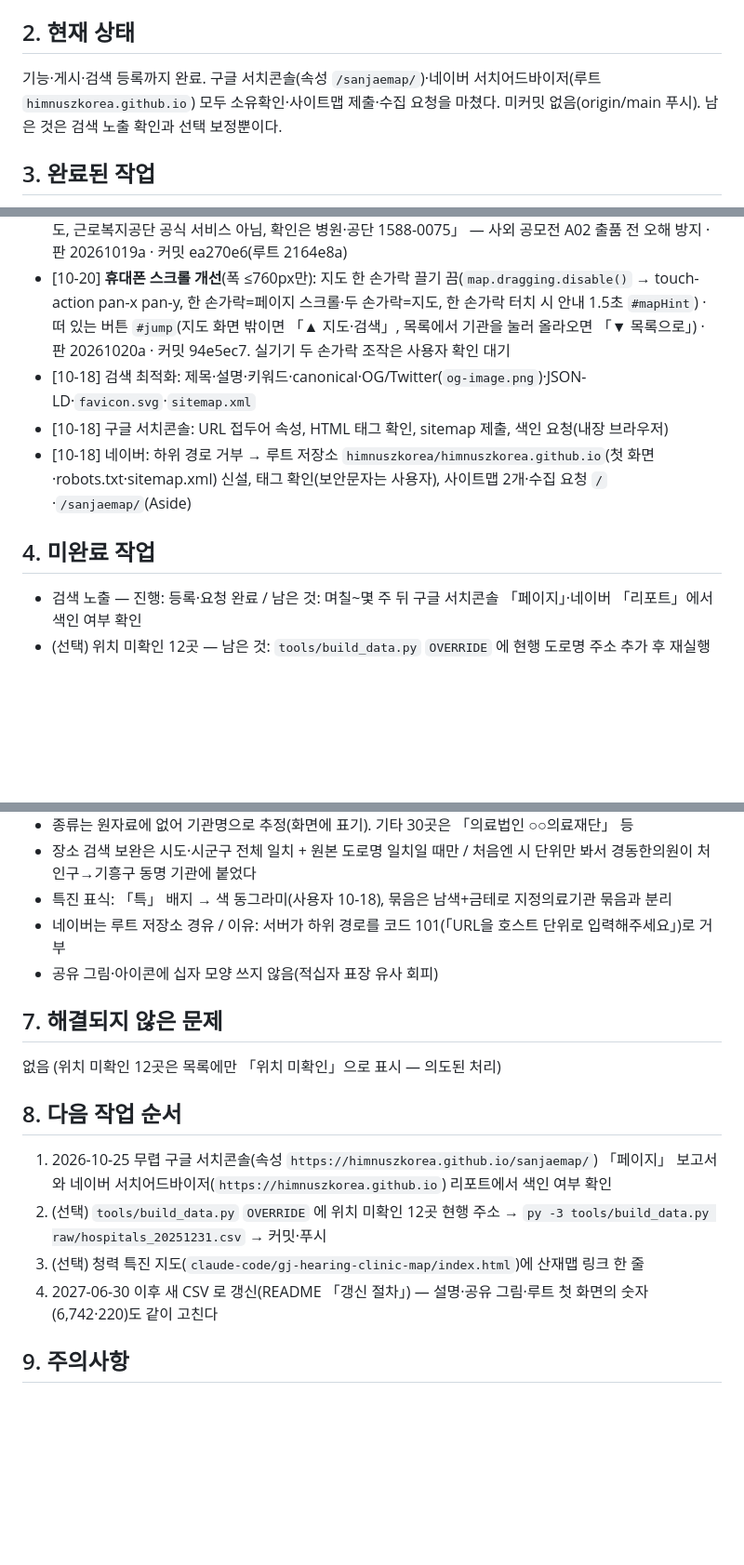
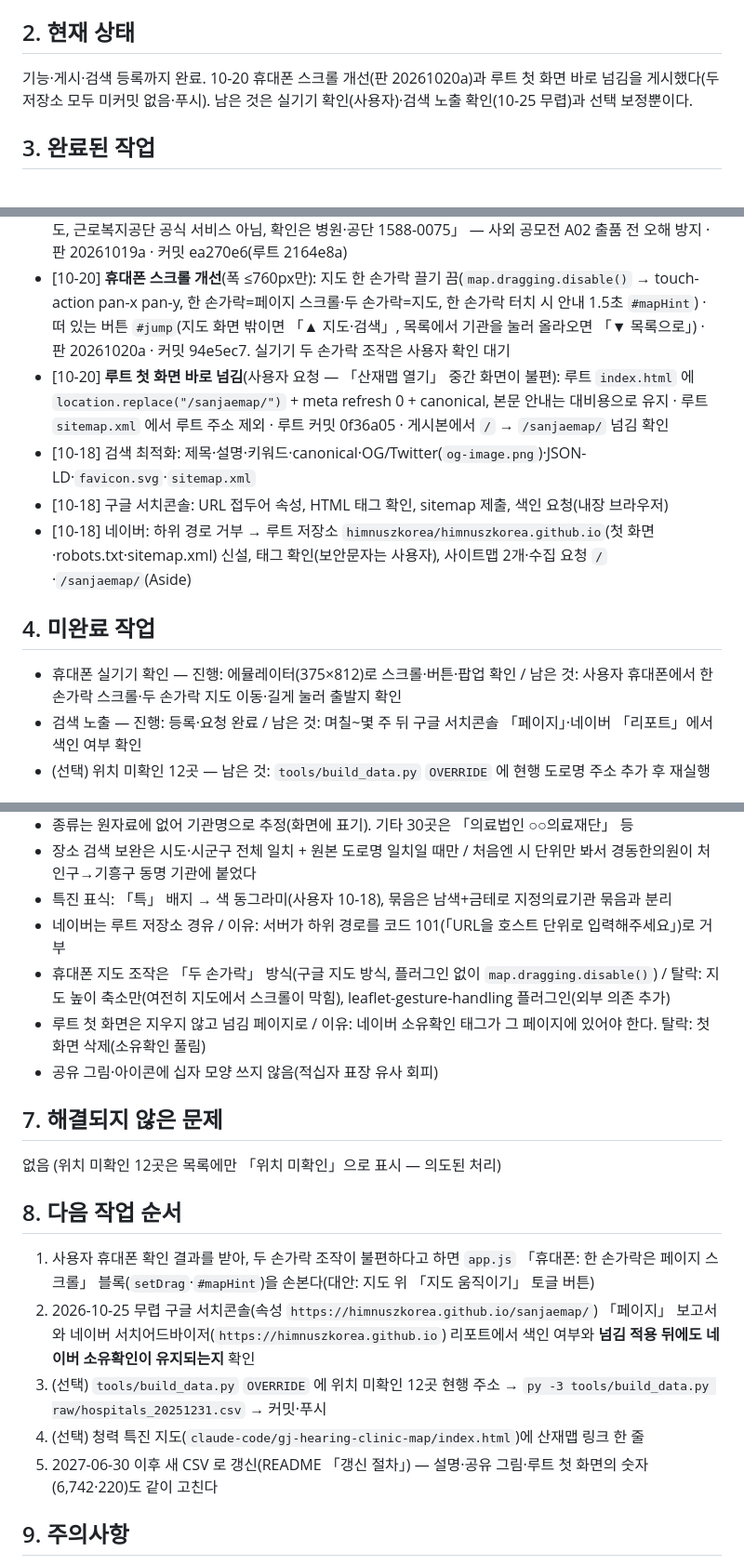
Before and after one commit to himnuszkorea/sanjaemap, a Markdown page: SESSION_SUMMARY.md, 3 parts joined by grey strips. Shown at 93% size. Rendered like a GitHub page; blank space fills up the shorter version.

Commit message:
인계서: 10-20 세션 정리
Co-Authored-By: Claude Opus 5.5 <noreply@anthropic.com>

```diff
--- a/SESSION_SUMMARY.md
+++ b/SESSION_SUMMARY.md
@@ -6,8 +6,8 @@
 브이월드 지도에서 찾는 무료 정적 웹페이지. GitHub Pages 공개 https://himnuszkorea.github.io/sanjaemap/ (public `himnuszkorea/sanjaemap`).
 
 ## 2. 현재 상태
-기능·게시·검색 등록까지 완료. 구글 서치콘솔(속성 `/sanjaemap/`)·네이버 서치어드바이저(루트 `himnuszkorea.github.io`) 모두 소유확인·사이트맵 제출·수집 요청을 마쳤다.
-미커밋 없음(origin/main 푸시). 남은 것은 검색 노출 확인과 선택 보정뿐이다.
+기능·게시·검색 등록까지 완료. 10-20 휴대폰 스크롤 개선(판 20261020a)과 루트 첫 화면 바로 넘김을 게시했다(두 저장소 모두 미커밋 없음·푸시).
+남은 것은 실기기 확인(사용자)·검색 노출 확인(10-25 무렵)과 선택 보정뿐이다.
 
 ## 3. 완료된 작업
 - [10-18] CSV 수집·`tools/build_data.py`(브이월드 지오코딩 + 장소 검색 보완) → 좌표 6,730/6,742, 위치 미확인 12곳(옛 지번·리·반 주소)
@@ -17,11 +17,13 @@
 - [10-18] 하단 출처 줄을 지정의료기관 출처·직선거리·배경지도 한 줄로 줄임(사용자 요청, `app.js` `$("foot")` · 판 20261018e · 맨 앞 중복 「근로복지공단」 삭제) — 커밋 1146d5e·푸시
 - [10-19] **비공식 안내 문구**(머리글 `p.unofficial`·하단·루트 첫 화면): 「개인이 공공데이터로 만든 참고용 지도, 근로복지공단 공식 서비스 아님, 확인은 병원·공단 1588-0075」 — 사외 공모전 A02 출품 전 오해 방지 · 판 20261019a · 커밋 ea270e6(루트 2164e8a)
 - [10-20] **휴대폰 스크롤 개선**(폭 ≤760px만): 지도 한 손가락 끌기 끔(`map.dragging.disable()` → touch-action pan-x pan-y, 한 손가락=페이지 스크롤·두 손가락=지도, 한 손가락 터치 시 안내 1.5초 `#mapHint`) · 떠 있는 버튼 `#jump`(지도 화면 밖이면 「▲ 지도·검색」, 목록에서 기관을 눌러 올라오면 「▼ 목록으로」) · 판 20261020a · 커밋 94e5ec7. 실기기 두 손가락 조작은 사용자 확인 대기
+- [10-20] **루트 첫 화면 바로 넘김**(사용자 요청 — 「산재맵 열기」 중간 화면이 불편): 루트 `index.html` 에 `location.replace("/sanjaemap/")` + meta refresh 0 + canonical, 본문 안내는 대비용으로 유지 · 루트 `sitemap.xml` 에서 루트 주소 제외 · 루트 커밋 0f36a05 · 게시본에서 `/` → `/sanjaemap/` 넘김 확인
 - [10-18] 검색 최적화: 제목·설명·키워드·canonical·OG/Twitter(`og-image.png`)·JSON-LD·`favicon.svg`·`sitemap.xml`
 - [10-18] 구글 서치콘솔: URL 접두어 속성, HTML 태그 확인, sitemap 제출, 색인 요청(내장 브라우저)
 - [10-18] 네이버: 하위 경로 거부 → 루트 저장소 `himnuszkorea/himnuszkorea.github.io`(첫 화면·robots.txt·sitemap.xml) 신설, 태그 확인(보안문자는 사용자), 사이트맵 2개·수집 요청 `/`·`/sanjaemap/`(Aside)
 
 ## 4. 미완료 작업
+- 휴대폰 실기기 확인 — 진행: 에뮬레이터(375×812)로 스크롤·버튼·팝업 확인 / 남은 것: 사용자 휴대폰에서 한 손가락 스크롤·두 손가락 지도 이동·길게 눌러 출발지 확인
 - 검색 노출 — 진행: 등록·요청 완료 / 남은 것: 며칠~몇 주 뒤 구글 서치콘솔 「페이지」·네이버 「리포트」에서 색인 여부 확인
 - (선택) 위치 미확인 12곳 — 남은 것: `tools/build_data.py` `OVERRIDE` 에 현행 도로명 주소 추가 후 재실행
 
@@ -40,16 +42,19 @@
 - 장소 검색 보완은 시도·시군구 전체 일치 + 원본 도로명 일치일 때만 / 처음엔 시 단위만 봐서 경동한의원이 처인구→기흥구 동명 기관에 붙었다
 - 특진 표식: 「특」 배지 → 색 동그라미(사용자 10-18), 묶음은 남색+금테로 지정의료기관 묶음과 분리
 - 네이버는 루트 저장소 경유 / 이유: 서버가 하위 경로를 코드 101(「URL을 호스트 단위로 입력해주세요」)로 거부
+- 휴대폰 지도 조작은 「두 손가락」 방식(구글 지도 방식, 플러그인 없이 `map.dragging.disable()`) / 탈락: 지도 높이 축소만(여전히 지도에서 스크롤이 막힘), leaflet-gesture-handling 플러그인(외부 의존 추가)
+- 루트 첫 화면은 지우지 않고 넘김 페이지로 / 이유: 네이버 소유확인 태그가 그 페이지에 있어야 한다. 탈락: 첫 화면 삭제(소유확인 풀림)
 - 공유 그림·아이콘에 십자 모양 쓰지 않음(적십자 표장 유사 회피)
 
 ## 7. 해결되지 않은 문제
 없음 (위치 미확인 12곳은 목록에만 「위치 미확인」으로 표시 — 의도된 처리)
 
 ## 8. 다음 작업 순서
-1. 2026-10-25 무렵 구글 서치콘솔(속성 `https://himnuszkorea.github.io/sanjaemap/`) 「페이지」 보고서와 네이버 서치어드바이저(`https://himnuszkorea.github.io`) 리포트에서 색인 여부 확인
-2. (선택) `tools/build_data.py` `OVERRIDE` 에 위치 미확인 12곳 현행 주소 → `py -3 tools/build_data.py raw/hospitals_20251231.csv` → 커밋·푸시
-3. (선택) 청력 특진 지도(`claude-code/gj-hearing-clinic-map/index.html`)에 산재맵 링크 한 줄
-4. 2027-06-30 이후 새 CSV 로 갱신(README 「갱신 절차」) — 설명·공유 그림·루트 첫 화면의 숫자(6,742·220)도 같이 고친다
+1. 사용자 휴대폰 확인 결과를 받아, 두 손가락 조작이 불편하다고 하면 `app.js` 「휴대폰: 한 손가락은 페이지 스크롤」 블록(`setDrag`·`#mapHint`)을 손본다(대안: 지도 위 「지도 움직이기」 토글 버튼)
+2. 2026-10-25 무렵 구글 서치콘솔(속성 `https://himnuszkorea.github.io/sanjaemap/`) 「페이지」 보고서와 네이버 서치어드바이저(`https://himnuszkorea.github.io`) 리포트에서 색인 여부와 **넘김 적용 뒤에도 네이버 소유확인이 유지되는지** 확인
+3. (선택) `tools/build_data.py` `OVERRIDE` 에 위치 미확인 12곳 현행 주소 → `py -3 tools/build_data.py raw/hospitals_20251231.csv` → 커밋·푸시
+4. (선택) 청력 특진 지도(`claude-code/gj-hearing-clinic-map/index.html`)에 산재맵 링크 한 줄
+5. 2027-06-30 이후 새 CSV 로 갱신(README 「갱신 절차」) — 설명·공유 그림·루트 첫 화면의 숫자(6,742·220)도 같이 고친다
 
 ## 9. 주의사항
 - **주소 `himnuszkorea.github.io/sanjaemap` 를 바꾸지 말 것** — 사외 공모전 A03 카드뉴스 5장(그림 속 글자)과 A02 블로그 원고에 이 주소가 박혀 있다(10-19)
```
Also changed, not shown: other parts of SESSION_SUMMARY.md (+2 -1 lines).
